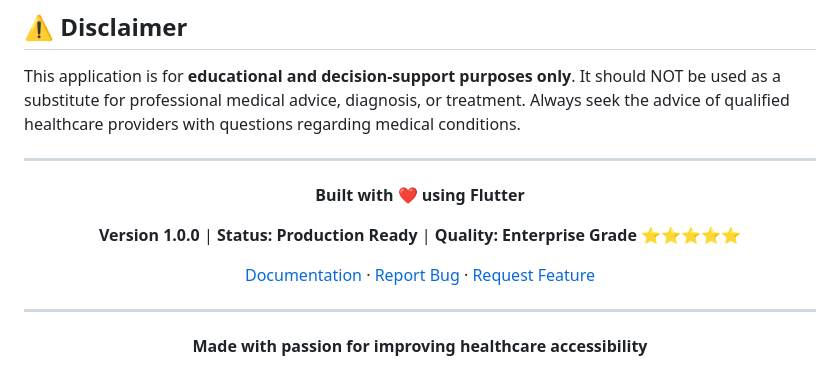
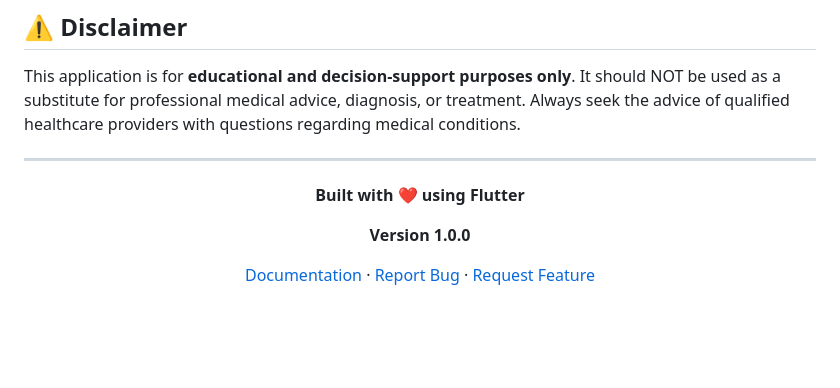
Before and after one commit to RFer7935/DermatologyDiagnosis, a Markdown page: README.md, the part around the change printed below. GitHub-like rendering; blank space fills up the shorter version.

```diff
--- a/README.md
+++ b/README.md
@@ -601,12 +564,8 @@ This application is for **educational and decision-support purposes only**. It s
 
 **Built with ❤️ using Flutter**
 
-**Version 1.0.0** | **Status: Production Ready** | **Quality: Enterprise Grade ⭐⭐⭐⭐⭐**
+**Version 1.0.0**
 
 [Documentation](docs/) · [Report Bug](issues) · [Request Feature](issues)
 
----
-
-**Made with passion for improving healthcare accessibility**
-
 </div>
```
Also changed, not shown: other parts of README.md (+0 -37 lines).
